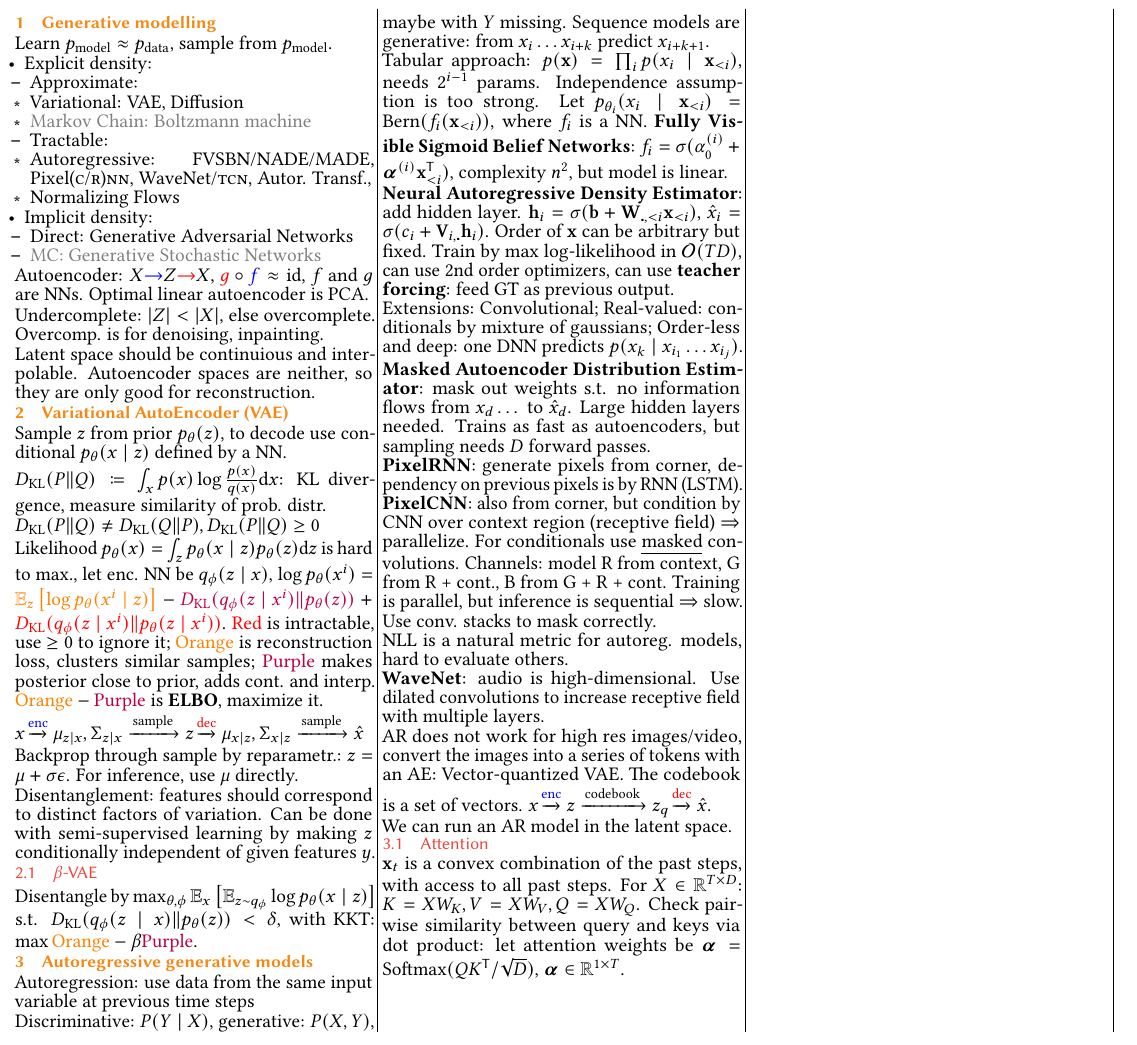
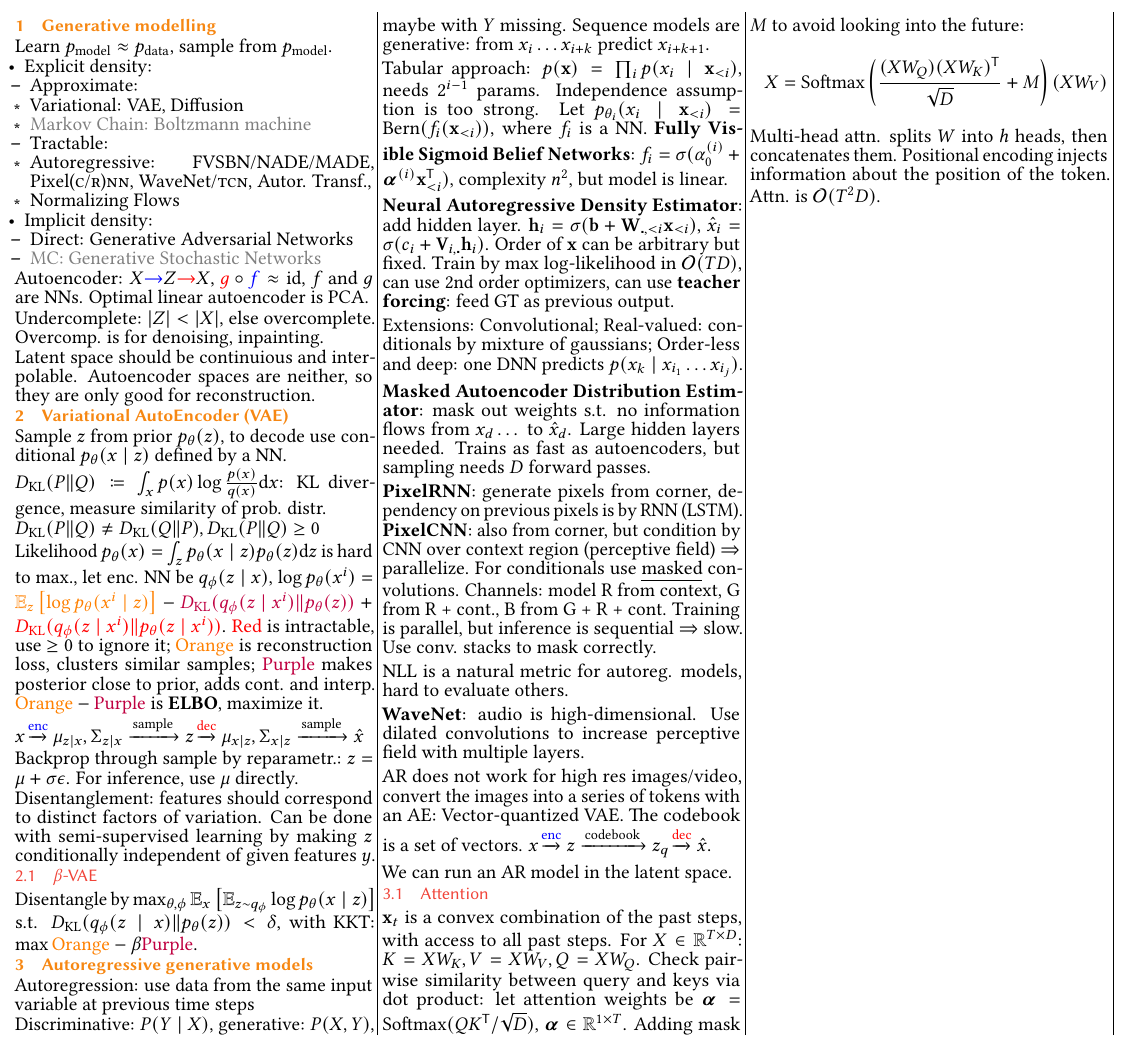
Before and after one commit to plaf2000/jovvik-eth-cheatsheets, a LaTeX document (summary.tex): part of the page, cut so that both start at the same text. Compiled offline with pdfLaTeX.

Commit message:
finish attention

```diff
--- a/summary.tex
+++ b/summary.tex
@@ -258,7 +258,7 @@ Large hidden layers needed.
 Trains as fast as autoencoders, but sampling needs $D$ forward passes.
 
 \textbf{PixelRNN}: generate pixels from corner, dependency on previous pixels is by RNN (LSTM).
-\textbf{PixelCNN}: also from corner, but condition by CNN over context region (receptive field) $ \Rightarrow $ parallelize.
+\textbf{PixelCNN}: also from corner, but condition by CNN over context region (perceptive field) $ \Rightarrow $ parallelize.
 For conditionals use \textul{masked} convolutions.
 Channels: model R from context, G from R + cont., B from G + R + cont.
 Training is parallel, but inference is sequential $ \Rightarrow $ slow.
@@ -268,7 +268,7 @@ NLL is a natural metric for autoreg. models,
 hard to evaluate others.
 
 \textbf{WaveNet}: audio is high-dimensional.
-Use dilated convolutions to increase receptive field with multiple layers.
+Use dilated convolutions to increase perceptive field with multiple layers.
 
 AR does not work for high res images/video, convert the images into a series of tokens with an AE:
 Vector-quantized VAE.
@@ -284,6 +284,11 @@ For $X \in \R^{T \times D}$:
 $K = XW_K, V = XW_V, Q = XW_Q$.
 Check pairwise similarity between query and keys via dot product:
 let attention weights be $\bm{\alpha} = \softmax(QK\tran / \sqrt{D})$, $\bm{\alpha} \in \R^{1 \times T}$.
+Adding mask $M$ to avoid looking into the future:
+\[X = \softmax\left(\frac{(XW_Q)(XW_K)\tran}{\sqrt{D}} + M\right)(XW_V)\]
+Multi-head attn. splits $W$ into $h$ heads, then concatenates them.
+Positional encoding injects information about the position of the token.
+Attn. is $\mathcal{O}(T^2 D)$.
 
 \end{multicols*}
 \end{document}
```
Also changed, not shown: summary.pdf.
